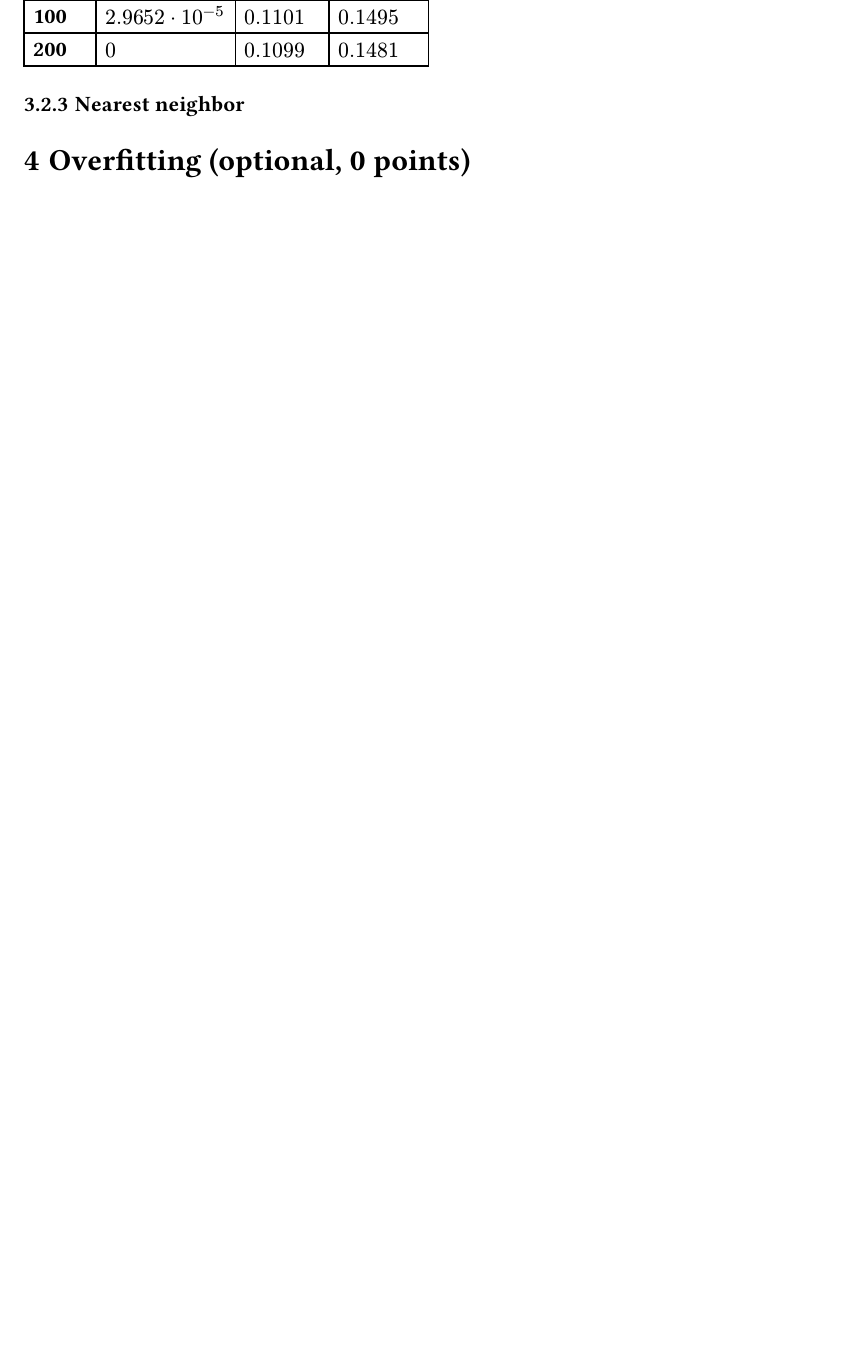
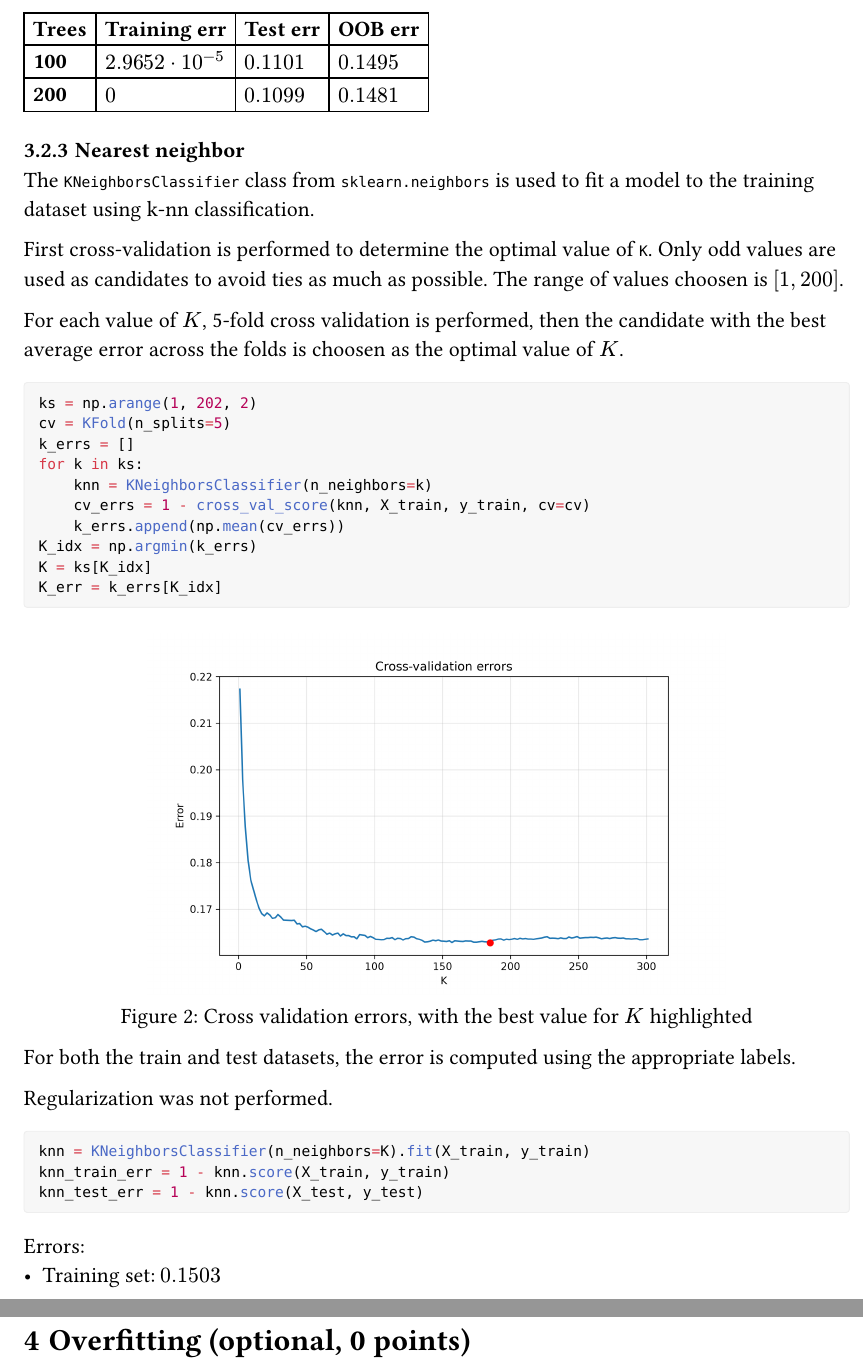
Before and after one commit to lspita-academic/ucph-machine-learning-a, a Typst document (assignments/ha3/main.typ): part of page 4 of 4 before the commit and two parts of pages 5 and 6 of 6 after it, the two joined at a grey line, cut at the place of the change, the shorter picture padded with empty space. The pictures show the PDF file assignments/ha3/main.pdf that the author committed with the source.

Commit message:
feat(ha3): finish 3.2.3

````diff
--- a/assignments/ha3/main.typ
+++ b/assignments/ha3/main.typ
@@ -167,9 +178,43 @@ Errors:
 
 === Nearest neighbor
 
-// Deliverables: description of software used; training and test errors;
-// description of regularization and model selection process, if used.
+The `KNeighborsClassifier` class from `sklearn.neighbors` is used to fit a model to the training dataset using k-nn classification.
 
+First cross-validation is performed to determine the optimal value of `K`. Only odd values are used as candidates to avoid ties as much as possible. The range of values choosen is $[1, 200]$.
+
+For each value of $K$, 5-fold cross validation is performed, then the candidate with the best average error across the folds is choosen as the optimal value of $K$.
+
+```py
+ks = np.arange(1, 202, 2)
+cv = KFold(n_splits=5)
+k_errs = []
+for k in ks:
+    knn = KNeighborsClassifier(n_neighbors=k)
+    cv_errs = 1 - cross_val_score(knn, X_train, y_train, cv=cv)
+    k_errs.append(np.mean(cv_errs))
+K_idx = np.argmin(k_errs)
+K = ks[K_idx]
+K_err = k_errs[K_idx]
+```
+
+#figure(
+  image("src/plots/cv_errs.png", width: 70%),
+  caption: [Cross validation errors, with the best value for $K$ highlighted],
+) <fig:cv_errs>
+
+For both the train and test datasets, the error is computed using the appropriate labels.
+
+Regularization was not performed.
+
+```py
+knn = KNeighborsClassifier(n_neighbors=K).fit(X_train, y_train)
+knn_train_err = 1 - knn.score(X_train, y_train)
+knn_test_err = 1 - knn.score(X_test, y_test)
+```
+
+Errors:
+- Training set: $0.1503$
+- Test set: $0.0957$
 
 = Overfitting (optional, 0 points)
 
````
Also changed, not shown: assignments/ha3/main.pdf, assignments/ha3/src/plots/cv_errs.png (added), assignments/ha3/main.typ (17 more changed lines), 1 other file.
